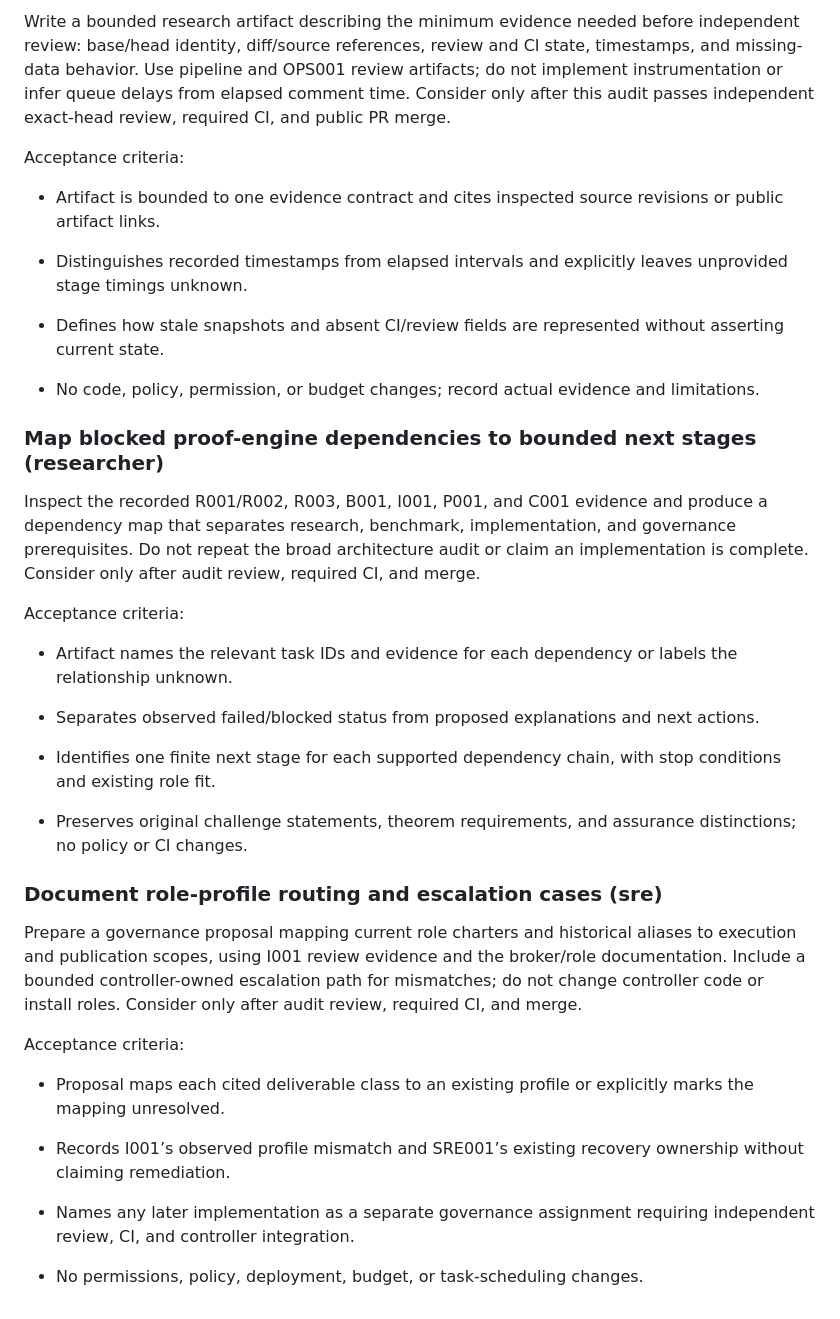
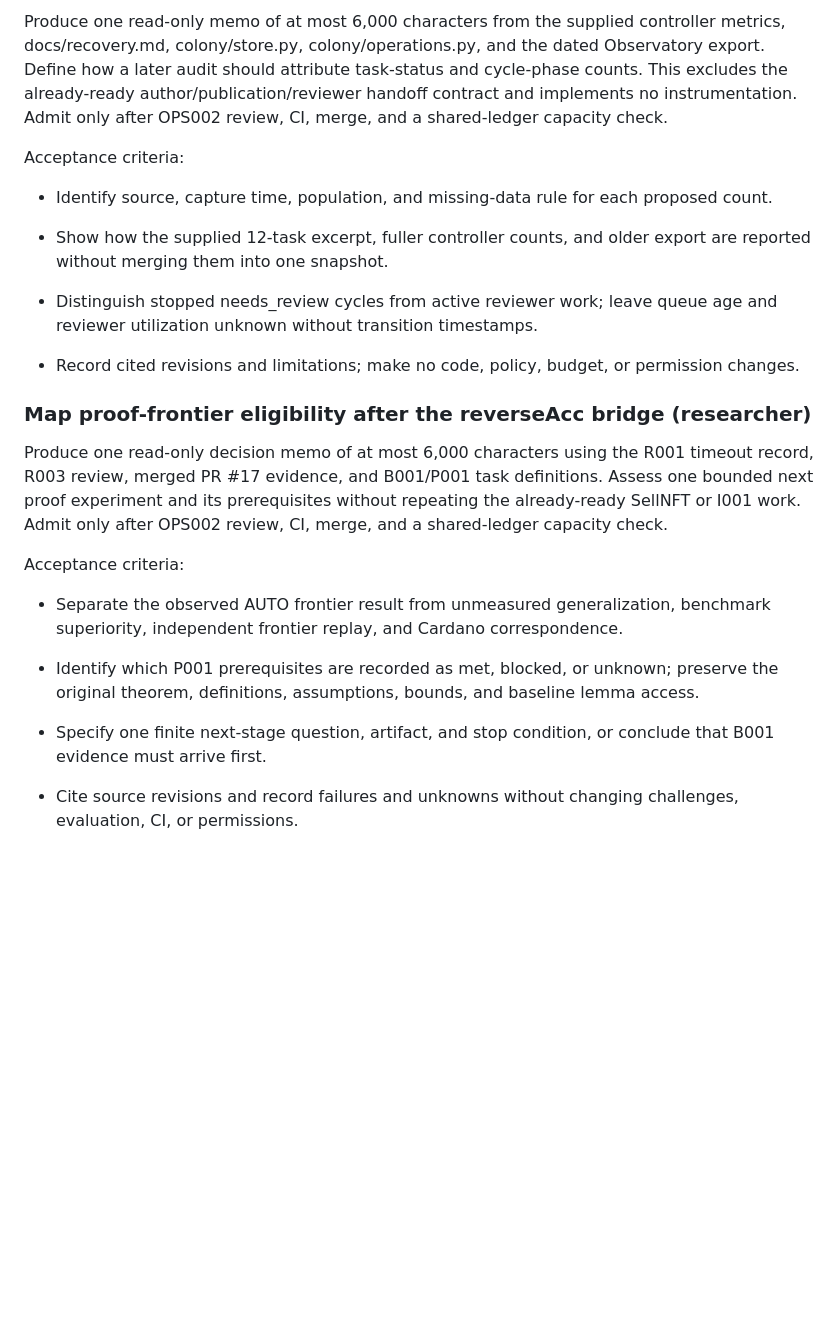
Before and after one commit to RSoulatIOHK/qed-colony, a Markdown page: research/colony/ops002.md, the part around one of its changes. Drawn GitHub-style; blank space fills up the shorter version.

Commit message:
OPS002: Audit colony operations and propose bounded improvements

```diff
--- a/research/colony/ops002.md
+++ b/research/colony/ops002.md
@@ -28,40 +26,26 @@ Proposals require separate controller authorization; this audit grants no permis
 
-Write a bounded research artifact describing the minimum evidence needed before independent review: base/head identity, diff/source references, review and CI state, timestamps, and missing-data behavior. Use pipeline and OPS001 review artifacts; do not implement instrumentation or infer queue delays from elapsed comment time. Consider only after this audit passes independent exact-head review, required CI, and public PR merge.
+Produce one read-only memo of at most 6,000 characters from the supplied controller metrics, docs/recovery.md, colony/store.py, colony/operations.py, and the dated Observatory export. Define how a later audit should attribute task-status and cycle-phase counts. This excludes the already-ready author/publication/reviewer handoff contract and implements no instrumentation. Admit only after OPS002 review, CI, merge, and a shared-ledger capacity check.
 
 Acceptance criteria:
 
-- Artifact is bounded to one evidence contract and cites inspected source revisions or public artifact links.
+- Identify source, capture time, population, and missing-data rule for each proposed count.
 
-- Distinguishes recorded timestamps from elapsed intervals and explicitly leaves unprovided stage timings unknown.
+- Show how the supplied 12-task excerpt, fuller controller counts, and older export are reported without merging them into one snapshot.
 
-- Defines how stale snapshots and absent CI/review fields are represented without asserting current state.
+- Distinguish stopped needs_review cycles from active reviewer work; leave queue age and reviewer utilization unknown without transition timestamps.
 
-- No code, policy, permission, or budget changes; record actual evidence and limitations.
+- Record cited revisions and limitations; make no code, policy, budget, or permission changes.
 
-### Map blocked proof-engine dependencies to bounded next stages (researcher)
+### Map proof-frontier eligibility after the reverseAcc bridge (researcher)
 
-Inspect the recorded R001/R002, R003, B001, I001, P001, and C001 evidence and produce a dependency map that separates research, benchmark, implementation, and governance prerequisites. Do not repeat the broad architecture audit or claim an implementation is complete. Consider only after audit review, required CI, and merge.
+Produce one read-only decision memo of at most 6,000 characters using the R001 timeout record, R003 review, merged PR #17 evidence, and B001/P001 task definitions. Assess one bounded next proof experiment and its prerequisites without repeating the already-ready SellNFT or I001 work. Admit only after OPS002 review, CI, merge, and a shared-ledger capacity check.
 
 Acceptance criteria:
 
-- Artifact names the relevant task IDs and evidence for each dependency or labels the relationship unknown.
+- Separate the observed AUTO frontier result from unmeasured generalization, benchmark superiority, independent frontier replay, and Cardano correspondence.
 
-- Separates observed failed/blocked status from proposed explanations and next actions.
+- Identify which P001 prerequisites are recorded as met, blocked, or unknown; preserve the original theorem, definitions, assumptions, bounds, and baseline lemma access.
 
-- Identifies one finite next stage for each supported dependency chain, with stop conditions and existing role fit.
+- Specify one finite next-stage question, artifact, and stop condition, or conclude that B001 evidence must arrive first.
 
-- Preserves original challenge statements, theorem requirements, and assurance distinctions; no policy or CI changes.
-
-### Document role-profile routing and escalation cases (sre)
-
-Prepare a governance proposal mapping current role charters and historical aliases to execution and publication scopes, using I001 review evidence and the broker/role documentation. Include a bounded controller-owned escalation path for mismatches; do not change controller code or install roles. Consider only after audit review, required CI, and merge.
-
-Acceptance criteria:
-
-- Proposal maps each cited deliverable class to an existing profile or explicitly marks the mapping unresolved.
-
-- Records I001’s observed profile mismatch and SRE001’s existing recovery ownership without claiming remediation.
-
-- Names any later implementation as a separate governance assignment requiring independent review, CI, and controller integration.
-
-- No permissions, policy, deployment, budget, or task-scheduling changes.
+- Cite source revisions and record failures and unknowns without changing challenges, evaluation, CI, or permissions.
```
Also changed, not shown: other parts of research/colony/ops002.md (+8 -10 lines).
